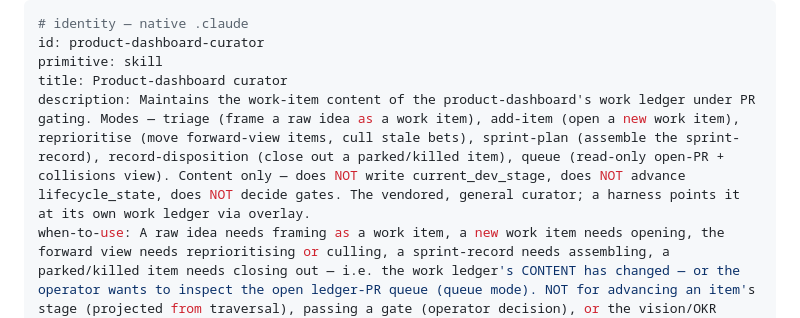
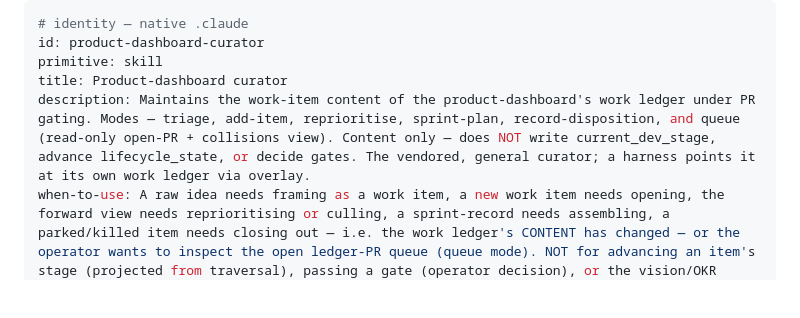
Before and after one commit to hk121992/stack-graph, a Markdown page: graph/product-dashboard-curator/product-dashboard-curator.md, the part around the change. GitHub-like rendering; blank space fills up the shorter version.

Commit message:
fix(graph): trim product-dashboard-curator description under the 1024 vendor ceiling (Codex P2)
The queue-mode addition pushed the folded skill description to 1076 chars; dropped the redundant per-mode glosses (triggers live in when-to-use). Folded now 903. Re-vendored: 2b10d87.

Co-Authored-By: Claude Opus 4.8 <noreply@anthropic.com>

```diff
--- a/graph/product-dashboard-curator/product-dashboard-curator.md
+++ b/graph/product-dashboard-curator/product-dashboard-curator.md
@@ -3,7 +3,7 @@
 id: product-dashboard-curator
 primitive: skill
 title: Product-dashboard curator
-description: Maintains the work-item content of the product-dashboard's work ledger under PR gating. Modes — triage (frame a raw idea as a work item), add-item (open a new work item), reprioritise (move forward-view items, cull stale bets), sprint-plan (assemble the sprint-record), record-disposition (close out a parked/killed item), queue (read-only open-PR + collisions view). Content only — does NOT write current_dev_stage, does NOT advance lifecycle_state, does NOT decide gates. The vendored, general curator; a harness points it at its own work ledger via overlay.
+description: Maintains the work-item content of the product-dashboard's work ledger under PR gating. Modes — triage, add-item, reprioritise, sprint-plan, record-disposition, and queue (read-only open-PR + collisions view). Content only — does NOT write current_dev_stage, advance lifecycle_state, or decide gates. The vendored, general curator; a harness points it at its own work ledger via overlay.
 when-to-use: A raw idea needs framing as a work item, a new work item needs opening, the forward view needs reprioritising or culling, a sprint-record needs assembling, a parked/killed item needs closing out — i.e. the work ledger's CONTENT has changed — or the operator wants to inspect the open ledger-PR queue (queue mode). NOT for advancing an item's stage (projected from traversal), passing a gate (operator decision), or the vision/OKR layer (strategy-curator + the outcome layer) — those are adjacent surfaces.
 # classification — graph lens
 mode: collaborative
```
